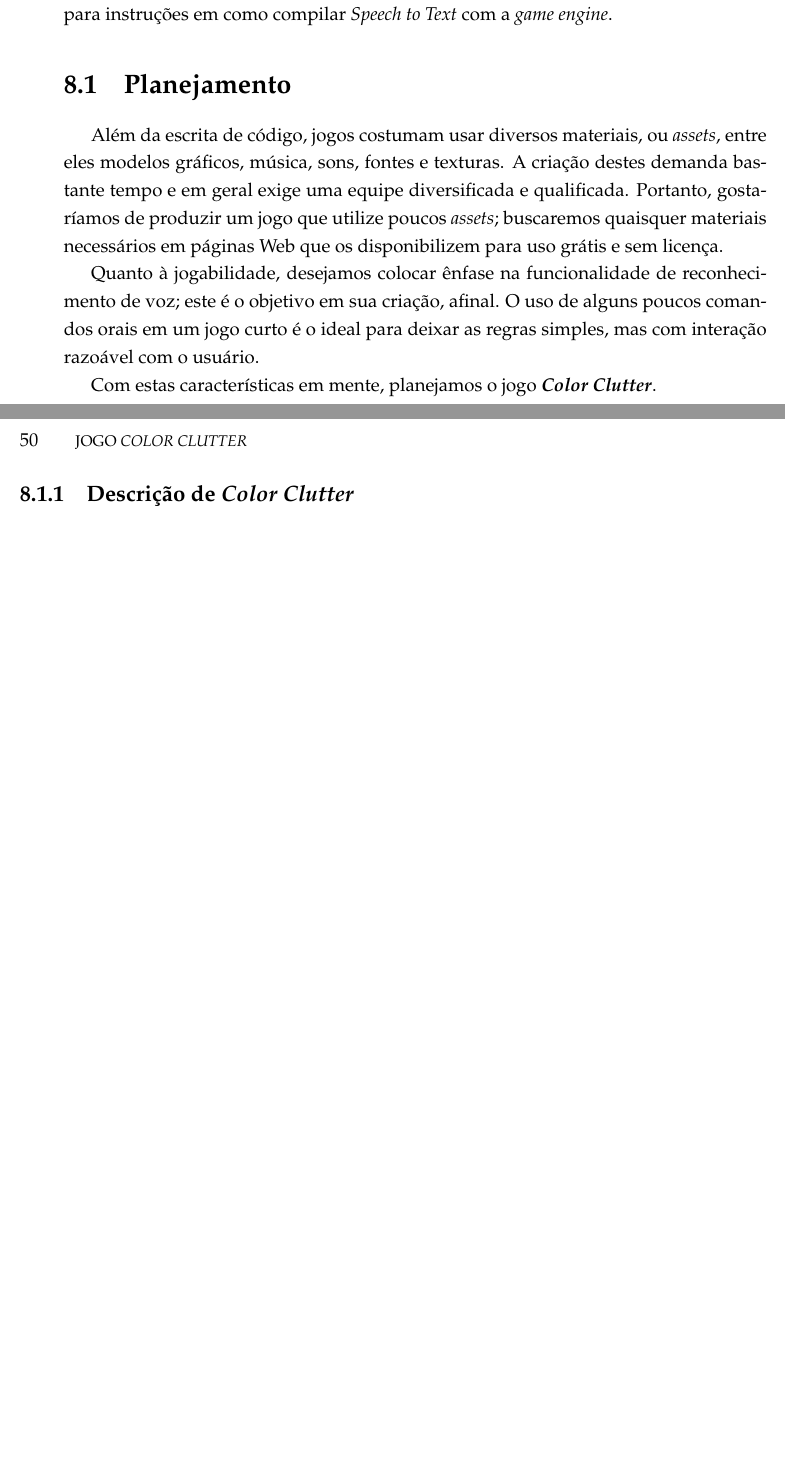
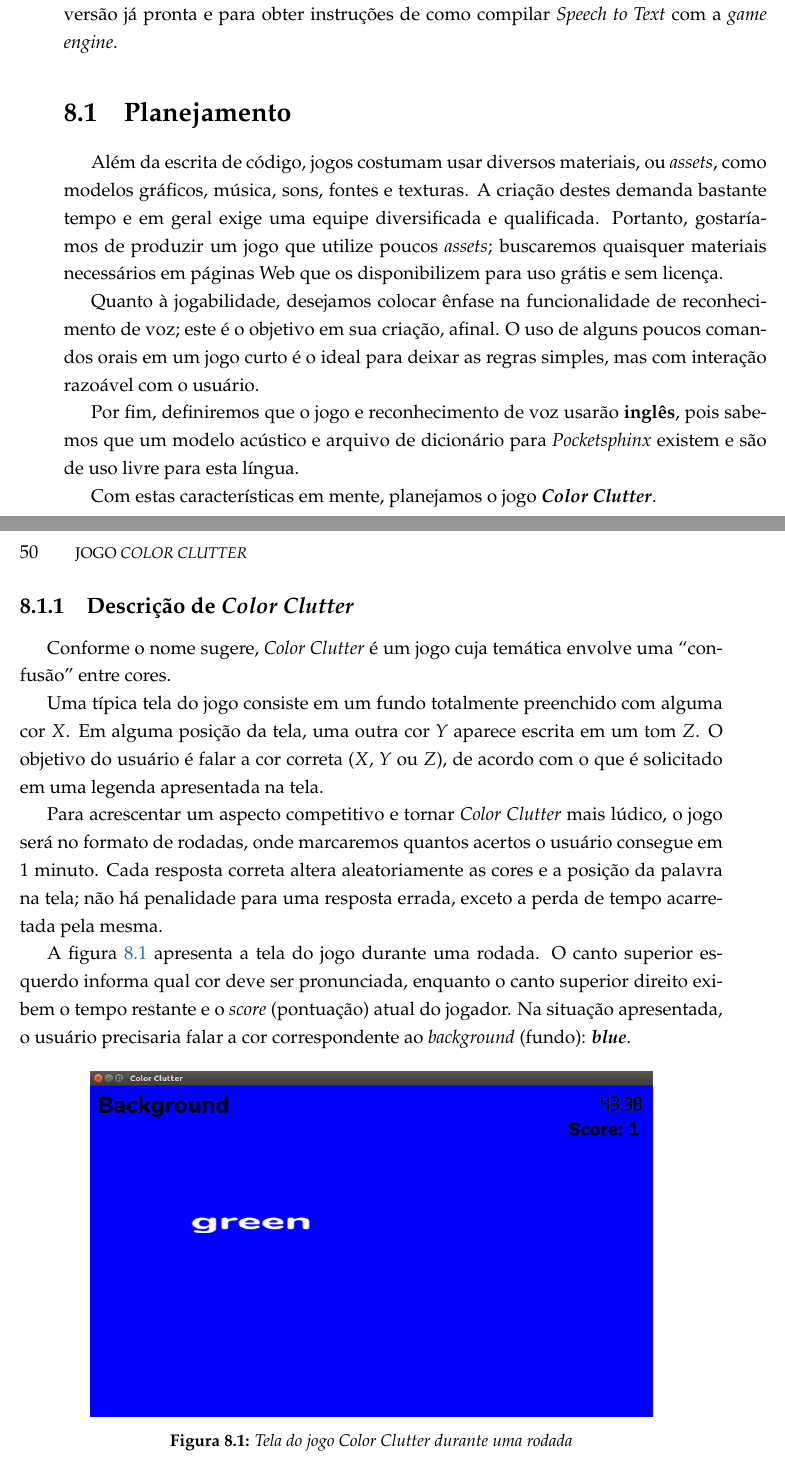
Before and after one commit to SamuraiSigma/mac0499, a LaTeX thesis (monograph/tex/main.tex, which reads monograph/tex/color-clutter.tex): two parts of pages 67 and 68 of 72, joined at a grey line, cut so that both start at the same text, the shorter picture padded with empty space. Compiled offline with pdfLaTeX.

Commit message:
Add subsection explaining Color Clutter rules

```diff
--- a/monograph/tex/color-clutter.tex
+++ b/monograph/tex/color-clutter.tex
@@ -3,21 +3,38 @@
 
 Dado que o módulo \textit{Speech to Text} está agora pronto, desenvolveremos um pequeno jogo com ele através do editor \textit{Godot} para demonstrar seu uso e analisar a qualidade do reconhecimento de voz na prática.
 
-Ao longo deste capítulo, relatamos os passos realizados na criação do jogo \textit{Color Clutter}. Para melhor aproveitamento, o leitor precisará do editor \textit{Godot}, na versão 2.1.4, com o módulo instalado. A seção \ref{modulePublishing} indica \textit{links} para baixar uma versão já pronta ou para instruções em como compilar \textit{Speech to Text} com a \textit{game engine}.
+Ao longo deste capítulo, relatamos os passos realizados na criação do jogo \textit{Color Clutter}. Para melhor aproveitamento, o leitor precisará do editor \textit{Godot}, na versão 2.1.4, com o módulo instalado. Mencionamos, na seção \ref{modulePublishing}, alguns \textit{links} para baixar uma versão já pronta e para obter instruções de como compilar \textit{Speech to Text} com a \textit{game engine}.
 
 % ---------------------------------------------------------------------
 
 \section{Planejamento}
 
-Além da escrita de código, jogos costumam usar diversos materiais, ou \emph{assets}, entre eles modelos gráficos, música, sons, fontes e texturas. A criação destes demanda bastante tempo e em geral exige uma equipe diversificada e qualificada. Portanto, gostaríamos de produzir um jogo que utilize poucos \textit{assets}; buscaremos quaisquer materiais necessários em páginas Web que os disponibilizem para uso grátis e sem licença.
+Além da escrita de código, jogos costumam usar diversos materiais, ou \emph{assets}, como modelos gráficos, música, sons, fontes e texturas. A criação destes demanda bastante tempo e em geral exige uma equipe diversificada e qualificada. Portanto, gostaríamos de produzir um jogo que utilize poucos \textit{assets}; buscaremos quaisquer materiais necessários em páginas Web que os disponibilizem para uso grátis e sem licença.
 
 Quanto à jogabilidade, desejamos colocar ênfase na funcionalidade de reconhecimento de voz; este é o objetivo em sua criação, afinal. O uso de alguns poucos comandos orais em um jogo curto é o ideal para deixar as regras simples, mas com interação razoável com o usuário.
+
+Por fim, definiremos que o jogo e reconhecimento de voz usarão \textbf{inglês}, pois sabemos que um modelo acústico e arquivo de dicionário para \textit{Pocketsphinx} existem e são de uso livre para esta língua.
 
 Com estas características em mente, planejamos o jogo \textbf{\emph{Color Clutter}}.
 
 % ---------------------------------------------------------------------
 
 \subsection{Descrição de \textit{Color Clutter}}
+
+Conforme o nome sugere, \textit{Color Clutter} é um jogo cuja temática envolve uma ``confusão'' entre cores.
+
+Uma típica tela do jogo consiste em um fundo totalmente preenchido com alguma cor \(X\). Em alguma posição da tela, uma outra cor \(Y\) aparece escrita em um tom \(Z\). O objetivo do usuário é falar a cor correta (\(X\), \(Y\) ou \(Z\)), de acordo com o que é solicitado em uma legenda apresentada na tela.
+
+Para acrescentar um aspecto competitivo e tornar \textit{Color Clutter} mais lúdico, o jogo será no formato de rodadas, onde marcaremos quantos acertos o usuário consegue em 1 minuto. Cada resposta correta altera aleatoriamente as cores e a posição da palavra na tela; não há penalidade para uma resposta errada, exceto a perda de tempo acarretada pela mesma.
+
+A figura \ref{color-clutter-screen} apresenta a tela do jogo durante uma rodada. O canto superior esquerdo informa qual cor deve ser pronunciada, enquanto o canto superior direito exibem o tempo restante e o \textit{score} (pontuação) atual do jogador. Na situação apresentada, o usuário precisaria falar a cor correspondente ao \textit{background} (fundo): \textbf{\textit{blue}}.
+
+\begin{figure}[H]
+  \centering
+  \includegraphics[width=.8\textwidth]{image/color-clutter-screen}
+  \caption{Tela do jogo \textit{Color Clutter} durante uma rodada}
+  \label{color-clutter-screen}
+\end{figure}
 
 % ---------------------------------------------------------------------
 
```
Also changed, not shown: monograph/Monografia.pdf, monograph/image/color-clutter-screen.png (added).
